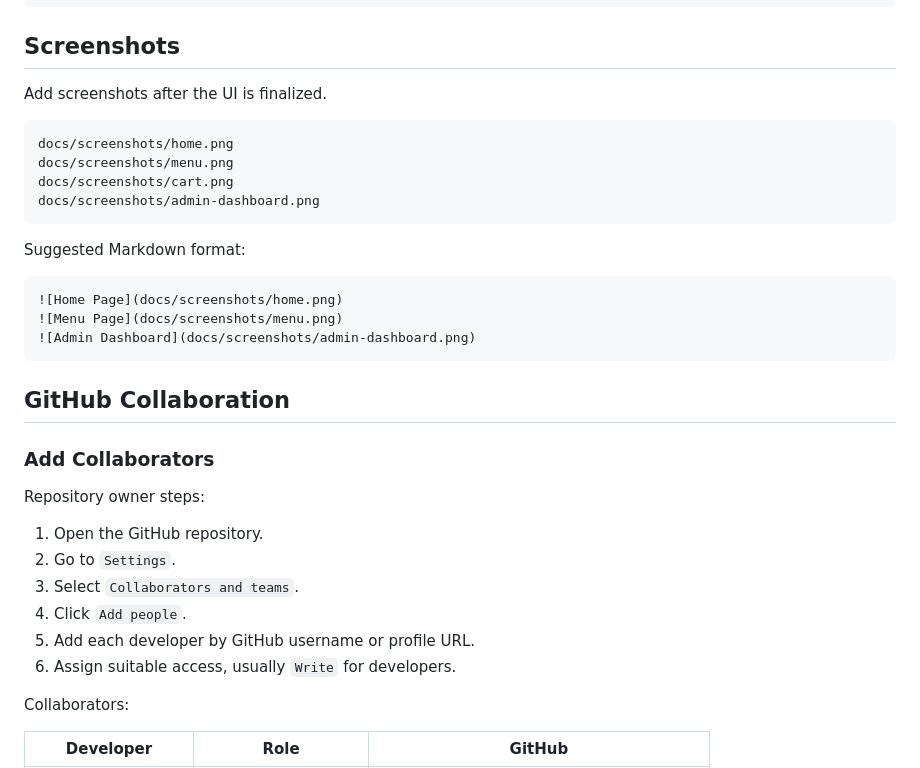
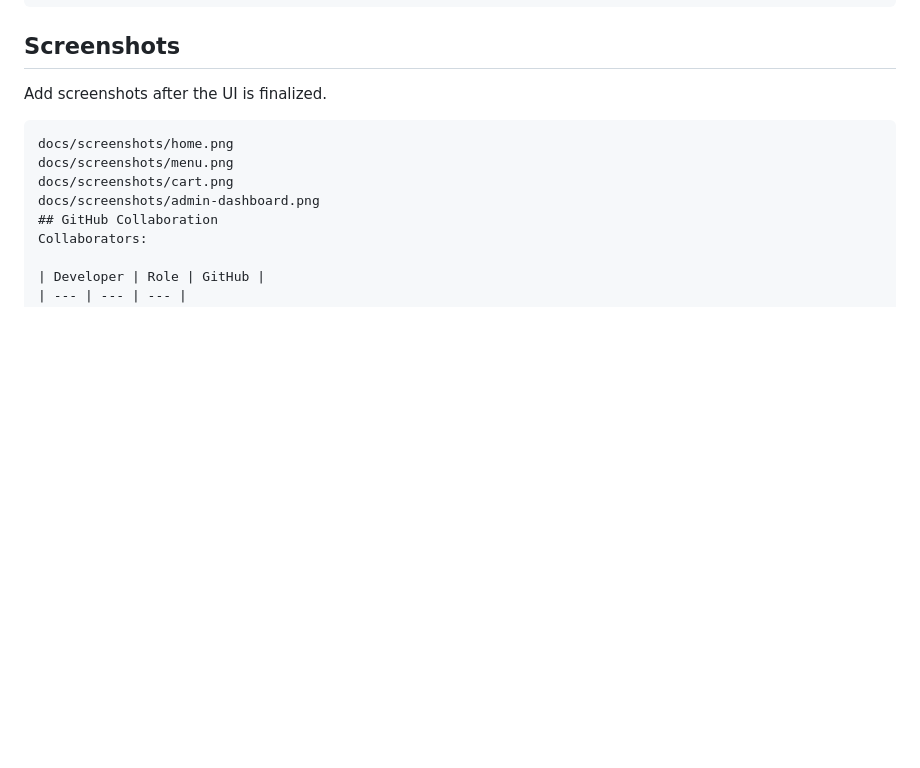
Before and after one commit to 07dhanush7/NutriServe, a Markdown page: README.md, the part around the change. Rendered like a GitHub page; blank space fills up the shorter version.

Commit message:
Clean up README by removing unnecessary sections
Removed suggested Markdown format and GitHub collaboration steps.

````diff
--- a/README.md
+++ b/README.md
@@ -336,29 +336,7 @@ docs/screenshots/home.png
 docs/screenshots/menu.png
 docs/screenshots/cart.png
 docs/screenshots/admin-dashboard.png
-```
-
-Suggested Markdown format:
-
-```markdown
-![Home Page](docs/screenshots/home.png)
-![Menu Page](docs/screenshots/menu.png)
-![Admin Dashboard](docs/screenshots/admin-dashboard.png)
-```
-
 ## GitHub Collaboration
-
-### Add Collaborators
-
-Repository owner steps:
-
-1. Open the GitHub repository.
-2. Go to `Settings`.
-3. Select `Collaborators and teams`.
-4. Click `Add people`.
-5. Add each developer by GitHub username or profile URL.
-6. Assign suitable access, usually `Write` for developers.
-
 Collaborators:
 
 | Developer | Role | GitHub |
````
